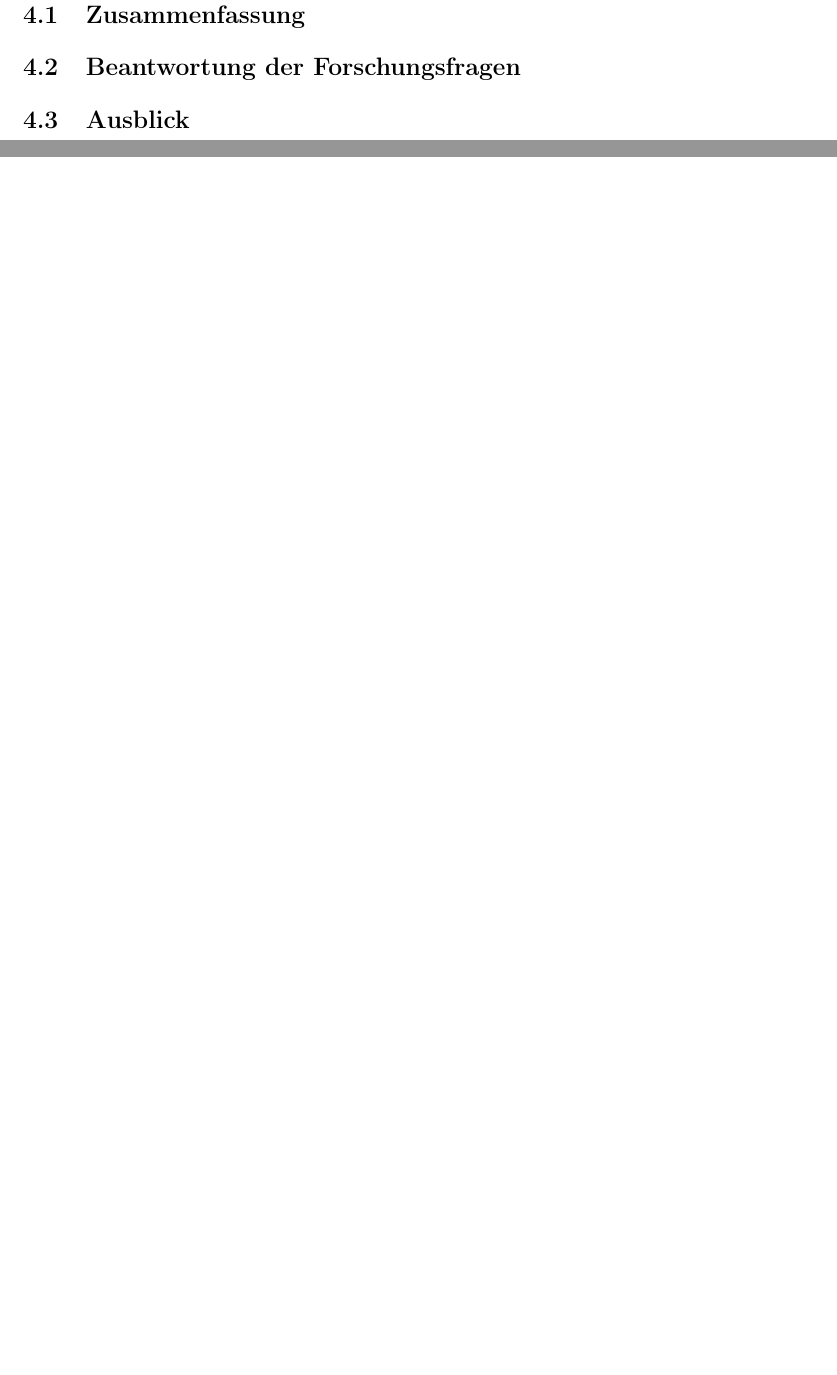
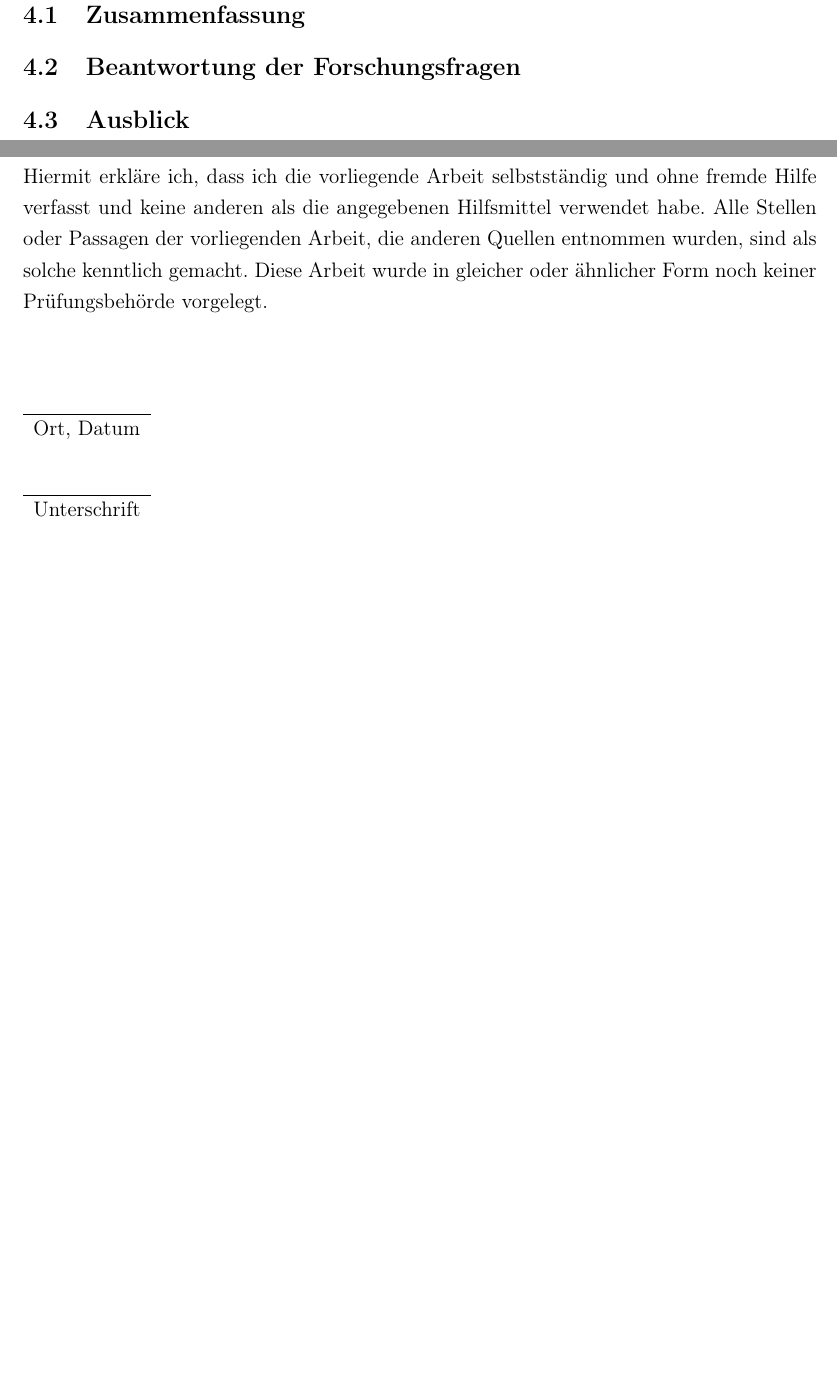
Before and after one commit to OxADD1/Seminararbeit-Latex-Template, a LaTeX document (main.tex, which reads content/eigenstaendigkeitserklaerung.tex): two parts of pages 9 and 10 of 10 before the commit and two parts of pages 9 and 11 of 11 after it, joined at a grey line, cut so that both start at the same text, the shorter picture padded with empty space. Compiled offline with pdfLaTeX.

Commit message:
eigenständigkeitserklärung hinzugefügt

```diff
--- /dev/null
+++ b/content/eigenstaendigkeitserklaerung.tex
@@ -0,0 +1,16 @@
+\section*{Eigenständigkeitserklärung}
+\addcontentsline{toc}{section}{Eigenständigkeitserklärung}
+
+\vspace{1cm}
+
+Hiermit erkläre ich, dass ich die vorliegende Arbeit selbstständig und ohne fremde Hilfe verfasst und keine anderen als die angegebenen Hilfsmittel verwendet habe. Alle Stellen oder Passagen der vorliegenden Arbeit, die anderen Quellen entnommen wurden, sind als solche kenntlich gemacht. Diese Arbeit wurde in gleicher oder ähnlicher Form noch keiner Prüfungsbehörde vorgelegt.
+
+\vspace{2cm}
+
+\noindent
+\begin{tabular}{ll}
+\cline{1-1}
+Ort, Datum & \\[1cm]
+\cline{1-1}
+Unterschrift & \\
+\end{tabular}
--- a/main.tex
+++ b/main.tex
@@ -81,4 +81,11 @@
 \addcontentsline{toc}{section}{Literaturverzeichnis}
 \printbibliography[heading=none]
 
+% EIGENSTÄNDIGKEITSERKLÄRUNG
+\phantomsection
+\clearpage
+\setcounter{page}{2} % Fortsetzung der römischen Seitennummerierung
+\pagestyle{fancy}
+\input{content/eigenstaendigkeitserklaerung}
+
 \end{document}
```
Also changed, not shown: main.pdf (added).
